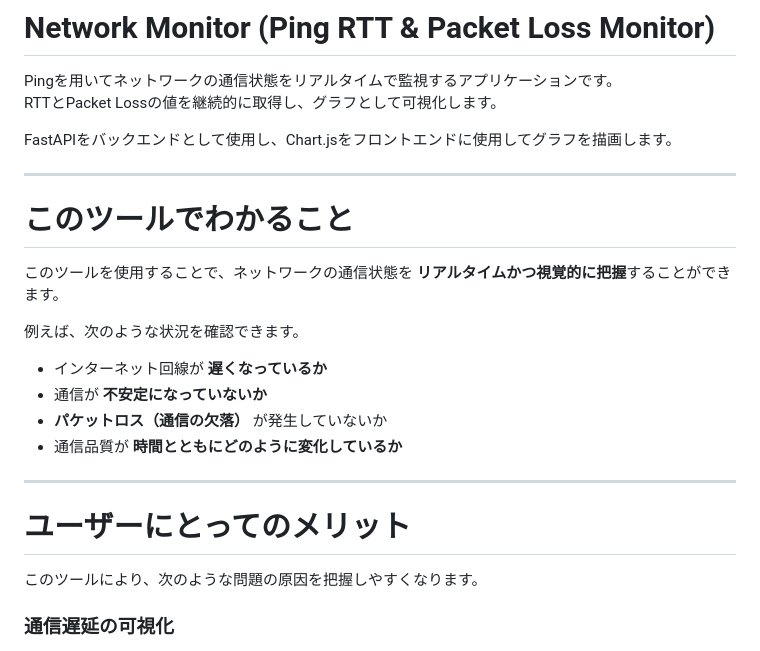
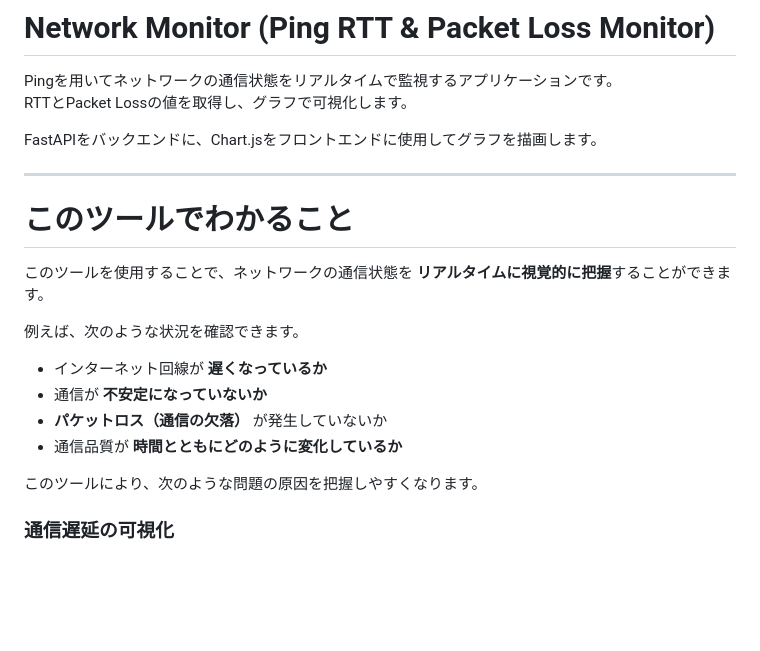
Before and after one commit to nya-nya-ka/ping-monitor, a Markdown page: README.md, the part around the change. Rendered like a GitHub page; blank space fills up the shorter version.

```diff
--- a/README.md
+++ b/README.md
@@ -1,14 +1,14 @@
 # Network Monitor (Ping RTT & Packet Loss Monitor)
 
 Pingを用いてネットワークの通信状態をリアルタイムで監視するアプリケーションです。
-RTTとPacket Lossの値を継続的に取得し、グラフとして可視化します。
+RTTとPacket Lossの値を取得し、グラフで可視化します。
 
-FastAPIをバックエンドとして使用し、Chart.jsをフロントエンドに使用してグラフを描画します。
+FastAPIをバックエンドに、Chart.jsをフロントエンドに使用してグラフを描画します。
 
 ---
 # このツールでわかること
 
-このツールを使用することで、ネットワークの通信状態を **リアルタイムかつ視覚的に把握**することができます。
+このツールを使用することで、ネットワークの通信状態を **リアルタイムに視覚的に把握**することができます。
 
 例えば、次のような状況を確認できます。
 
@@ -17,9 +17,7 @@ FastAPIをバックエンドとして使用し、Chart.jsをフロントエン
 - **パケットロス（通信の欠落）** が発生していないか
 - 通信品質が **時間とともにどのように変化しているか**
 
----
 
-# ユーザーにとってのメリット
 
 このツールにより、次のような問題の原因を把握しやすくなります。
 
```
